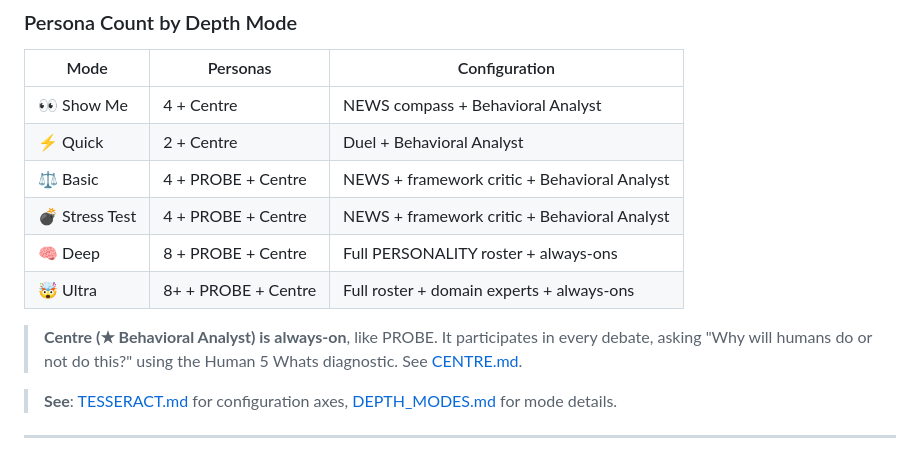
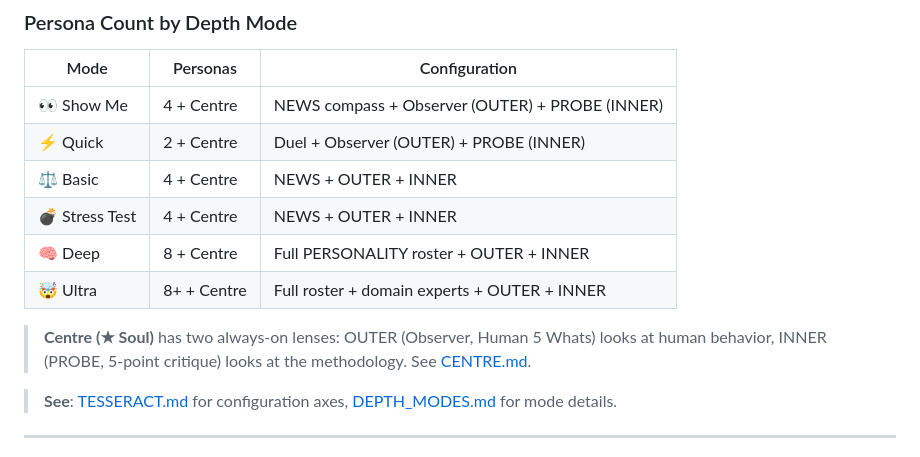
Before and after one commit to synthanai/spar-kit, a Markdown page: methodology/PROTOCOL.md, the part around the change. GitHub-like rendering.

```diff
--- a/methodology/PROTOCOL.md
+++ b/methodology/PROTOCOL.md
@@ -134,14 +134,14 @@ For each persona, define these elements:
 
 | Mode | Personas | Configuration |
 |------|----------|---------------|
-| 👀 Show Me | 4 + Centre | NEWS compass + Behavioral Analyst |
-| ⚡ Quick | 2 + Centre | Duel + Behavioral Analyst |
-| ⚖️ Basic | 4 + PROBE + Centre | NEWS + framework critic + Behavioral Analyst |
-| 💣 Stress Test | 4 + PROBE + Centre | NEWS + framework critic + Behavioral Analyst |
-| 🧠 Deep | 8 + PROBE + Centre | Full PERSONALITY roster + always-ons |
-| 🤯 Ultra | 8+ + PROBE + Centre | Full roster + domain experts + always-ons |
+| 👀 Show Me | 4 + Centre | NEWS compass + Observer (OUTER) + PROBE (INNER) |
+| ⚡ Quick | 2 + Centre | Duel + Observer (OUTER) + PROBE (INNER) |
+| ⚖️ Basic | 4 + Centre | NEWS + OUTER + INNER |
+| 💣 Stress Test | 4 + Centre | NEWS + OUTER + INNER |
+| 🧠 Deep | 8 + Centre | Full PERSONALITY roster + OUTER + INNER |
+| 🤯 Ultra | 8+ + Centre | Full roster + domain experts + OUTER + INNER |
 
-> **Centre (★ Behavioral Analyst) is always-on**, like PROBE. It participates in every debate, asking "Why will humans do or not do this?" using the Human 5 Whats diagnostic. See [CENTRE.md](./CENTRE.md).
+> **Centre (★ Soul)** has two always-on lenses: OUTER (Observer, Human 5 Whats) looks at human behavior, INNER (PROBE, 5-point critique) looks at the methodology. See [CENTRE.md](./CENTRE.md).
 
 > **See**: [TESSERACT.md](./TESSERACT.md) for configuration axes, [DEPTH_MODES.md](./DEPTH_MODES.md) for mode details.
 
```
Also changed, not shown: methodology/CENTRE.md (+83 -89 lines), methodology/TESSERACT.md (+4 -4 lines).
